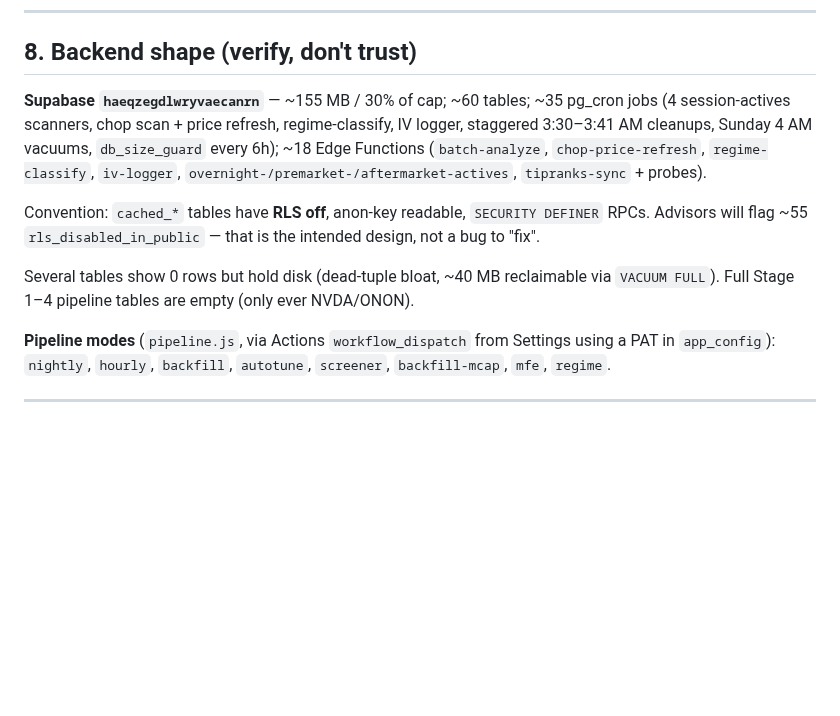
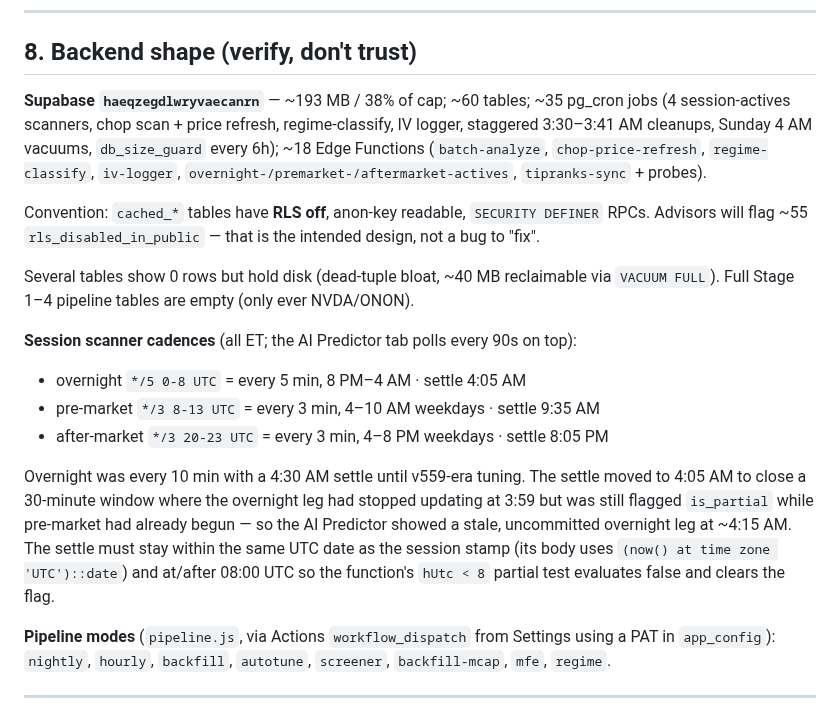
Before and after one commit to alcharles1980-design/alpha-quant-analytics, a Markdown page: CLAUDE.md, the part around the change. GitHub-like rendering; blank space fills up the shorter version.

Commit message:
CLAUDE.md: record session scanner cadences and the settle-timing constraint
Overnight live scan tightened from every 10 min to every 5 min, and its
settle moved from 4:30 AM to 4:05 AM ET (pg_cron jobs 24 and 25, via MCP).

The settle move closes a real 30-minute blind spot: overnight's live window
ends at 3:59 AM but pre-market starts at 4:00, so between 4:00 and 4:30 the
AI Predictor was reading an overnight leg that had stopped updating and was
still flagged is_partial - showing BUILDING on data that was actually final
but uncommitted.

Documents the two constraints that make the new settle time safe, since
they are easy to break on a future edit: the job body stamps the session
with (now() at time zone 'UTC')::date so the run must stay within the same
UTC date, and the Edge Function marks is_partial only when hUtc < 8, so the
settle must fire at or after 08:00 UTC to clear the flag. 8:05 UTC satisfies
both; anything earlier would not.

Verified live: job 24 ran 23:10, 23:15, 23:20 ET at the new 5-minute spacing,
all succeeded, with data landing ~3 min old against a previous worst case of
~10 min. Also refreshed the stated DB size to ~193 MB / 38%.

```diff
--- a/CLAUDE.md
+++ b/CLAUDE.md
@@ -323,7 +323,7 @@ change all eight.
 
 ## 8. Backend shape (verify, don't trust)
 
-**Supabase `haeqzegdlwryvaecanrn`** — ~155 MB / 30% of cap; ~60 tables; ~35 pg_cron
+**Supabase `haeqzegdlwryvaecanrn`** — ~193 MB / 38% of cap; ~60 tables; ~35 pg_cron
 jobs (4 session-actives scanners, chop scan + price refresh, regime-classify, IV
 logger, staggered 3:30–3:41 AM cleanups, Sunday 4 AM vacuums, `db_size_guard` every
 6h); ~18 Edge Functions (`batch-analyze`, `chop-price-refresh`, `regime-classify`,
@@ -335,6 +335,19 @@ not a bug to "fix".
 
 Several tables show 0 rows but hold disk (dead-tuple bloat, ~40 MB reclaimable via
 `VACUUM FULL`). Full Stage 1–4 pipeline tables are empty (only ever NVDA/ONON).
+
+**Session scanner cadences** (all ET; the AI Predictor tab polls every 90s on top):
+- overnight `*/5 0-8 UTC` = every 5 min, 8 PM–4 AM · settle 4:05 AM
+- pre-market `*/3 8-13 UTC` = every 3 min, 4–10 AM weekdays · settle 9:35 AM
+- after-market `*/3 20-23 UTC` = every 3 min, 4–8 PM weekdays · settle 8:05 PM
+
+Overnight was every 10 min with a 4:30 AM settle until v559-era tuning. The settle
+moved to 4:05 AM to close a 30-minute window where the overnight leg had stopped
+updating at 3:59 but was still flagged `is_partial` while pre-market had already
+begun — so the AI Predictor showed a stale, uncommitted overnight leg at ~4:15 AM.
+The settle must stay within the same UTC date as the session stamp (its body uses
+`(now() at time zone 'UTC')::date`) and at/after 08:00 UTC so the function's
+`hUtc < 8` partial test evaluates false and clears the flag.
 
 **Pipeline modes** (`pipeline.js`, via Actions `workflow_dispatch` from Settings
 using a PAT in `app_config`): `nightly`, `hourly`, `backfill`, `autotune`,
```
